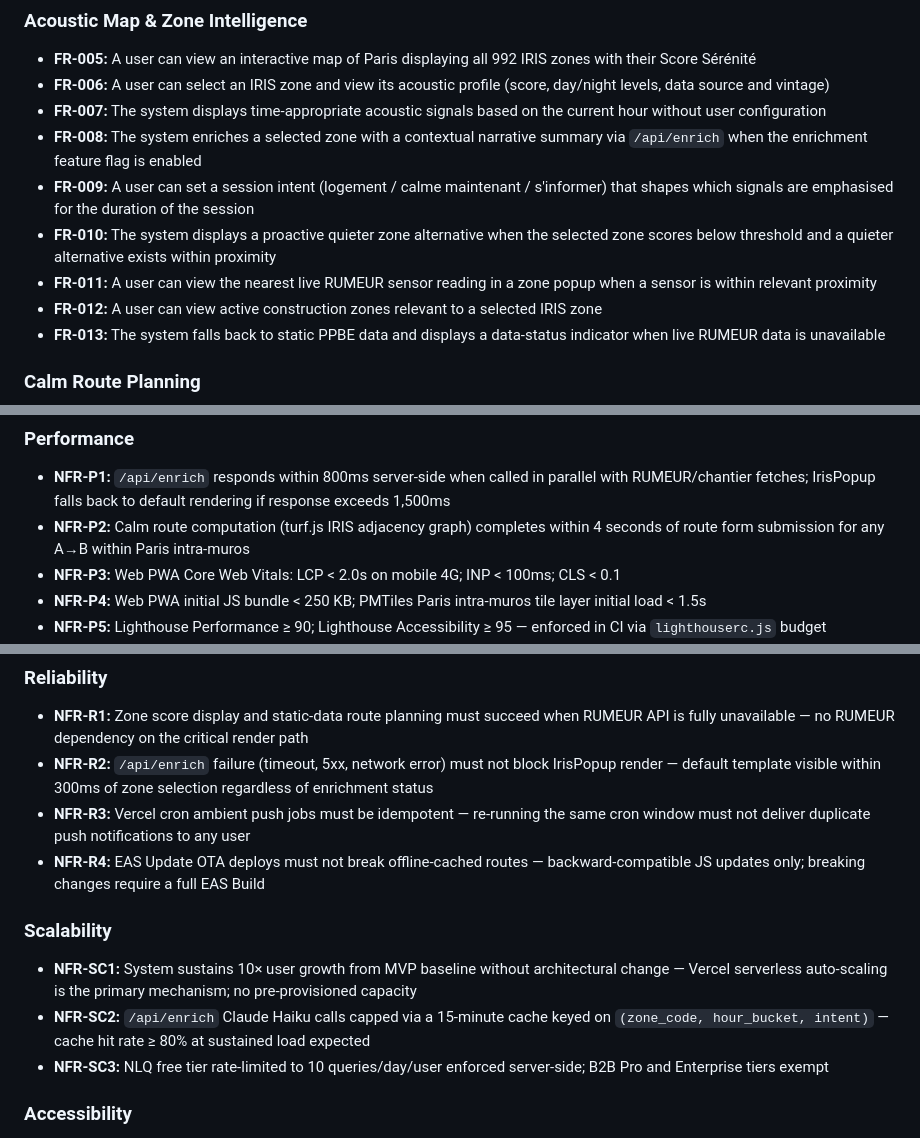
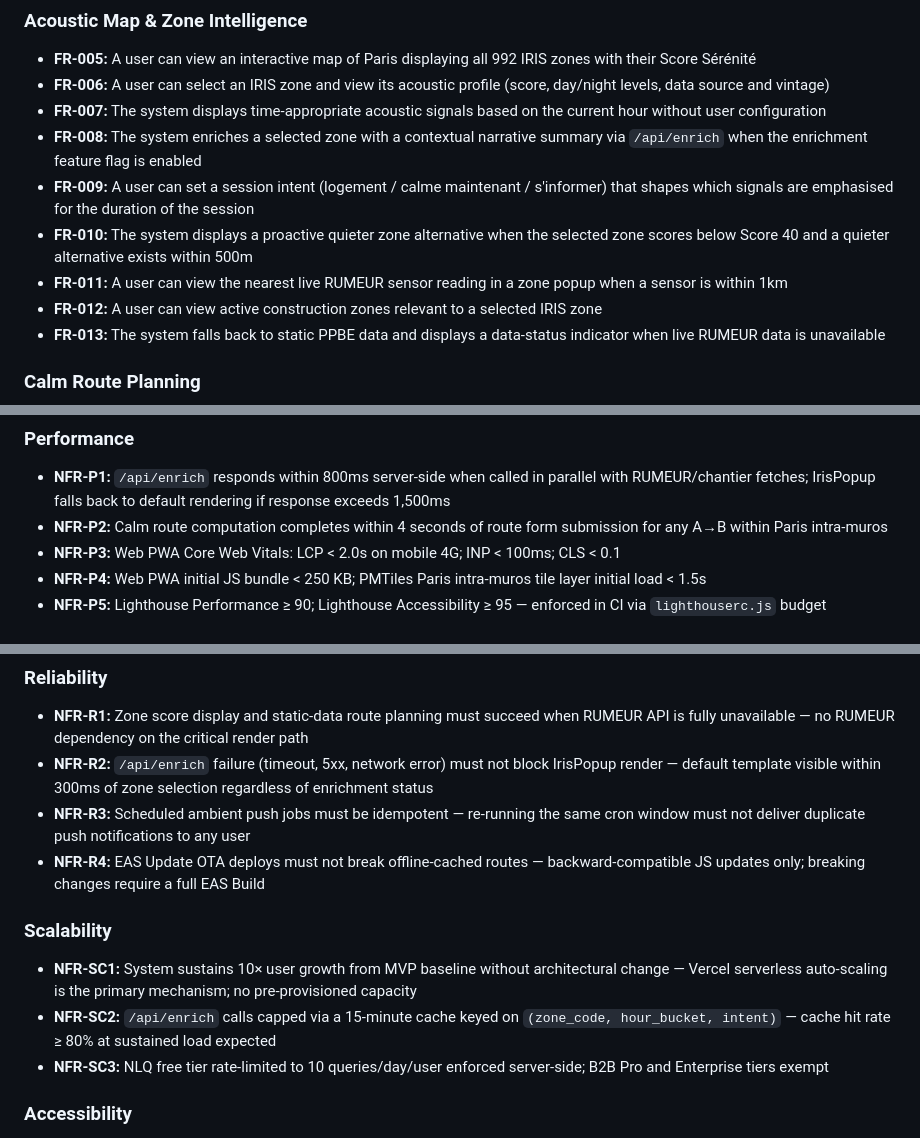
Before and after one commit to IvandeMurard/tacet-app, a Markdown page: _bmad-output/planning-artifacts/prd-v3.md, 3 parts joined by grey strips. Drawn GitHub-style.

Commit message:
docs(prd): apply post-validation fixes to V3 PRD
Resolve 5 issues found during BMAD PRD validation:
- FR-010: specify Score < 40 threshold and 500m proximity (from ambient-agentic-vision.md)
- FR-011: specify 1km sensor proximity
- NFR-P2: remove turf.js implementation reference
- NFR-R3: replace 'Vercel cron' with 'Scheduled' (capability-level)
- NFR-SC2: remove Claude Haiku model reference

Post-fix status: Pass — SMART avg 5.0/5.0, 0 measurability violations, implementation leakage Warning resolved.

Co-Authored-By: Claude Sonnet 4.6 <noreply@anthropic.com>

```diff
--- a/_bmad-output/planning-artifacts/prd-v3.md
+++ b/_bmad-output/planning-artifacts/prd-v3.md
@@ -735,8 +735,8 @@ See Mobile App / Device Permissions for the full permission request matrix (FR-0
 - **FR-007:** The system displays time-appropriate acoustic signals based on the current hour without user configuration
 - **FR-008:** The system enriches a selected zone with a contextual narrative summary via `/api/enrich` when the enrichment feature flag is enabled
 - **FR-009:** A user can set a session intent (logement / calme maintenant / s'informer) that shapes which signals are emphasised for the duration of the session
-- **FR-010:** The system displays a proactive quieter zone alternative when the selected zone scores below threshold and a quieter alternative exists within proximity
-- **FR-011:** A user can view the nearest live RUMEUR sensor reading in a zone popup when a sensor is within relevant proximity
+- **FR-010:** The system displays a proactive quieter zone alternative when the selected zone scores below Score 40 and a quieter alternative exists within 500m
+- **FR-011:** A user can view the nearest live RUMEUR sensor reading in a zone popup when a sensor is within 1km
 - **FR-012:** A user can view active construction zones relevant to a selected IRIS zone
 - **FR-013:** The system falls back to static PPBE data and displays a data-status indicator when live RUMEUR data is unavailable
 
@@ -794,7 +794,7 @@ See Mobile App / Device Permissions for the full permission request matrix (FR-0
 ### Performance
 
 - **NFR-P1:** `/api/enrich` responds within 800ms server-side when called in parallel with RUMEUR/chantier fetches; IrisPopup falls back to default rendering if response exceeds 1,500ms
-- **NFR-P2:** Calm route computation (turf.js IRIS adjacency graph) completes within 4 seconds of route form submission for any A→B within Paris intra-muros
+- **NFR-P2:** Calm route computation completes within 4 seconds of route form submission for any A→B within Paris intra-muros
 - **NFR-P3:** Web PWA Core Web Vitals: LCP < 2.0s on mobile 4G; INP < 100ms; CLS < 0.1
 - **NFR-P4:** Web PWA initial JS bundle < 250 KB; PMTiles Paris intra-muros tile layer initial load < 1.5s
 - **NFR-P5:** Lighthouse Performance ≥ 90; Lighthouse Accessibility ≥ 95 — enforced in CI via `lighthouserc.js` budget
@@ -815,13 +815,13 @@ See Mobile App / Device Permissions for the full permission request matrix (FR-0
 
 - **NFR-R1:** Zone score display and static-data route planning must succeed when RUMEUR API is fully unavailable — no RUMEUR dependency on the critical render path
 - **NFR-R2:** `/api/enrich` failure (timeout, 5xx, network error) must not block IrisPopup render — default template visible within 300ms of zone selection regardless of enrichment status
-- **NFR-R3:** Vercel cron ambient push jobs must be idempotent — re-running the same cron window must not deliver duplicate push notifications to any user
+- **NFR-R3:** Scheduled ambient push jobs must be idempotent — re-running the same cron window must not deliver duplicate push notifications to any user
 - **NFR-R4:** EAS Update OTA deploys must not break offline-cached routes — backward-compatible JS updates only; breaking changes require a full EAS Build
 
 ### Scalability
 
 - **NFR-SC1:** System sustains 10× user growth from MVP baseline without architectural change — Vercel serverless auto-scaling is the primary mechanism; no pre-provisioned capacity
-- **NFR-SC2:** `/api/enrich` Claude Haiku calls capped via a 15-minute cache keyed on `(zone_code, hour_bucket, intent)` — cache hit rate ≥ 80% at sustained load expected
+- **NFR-SC2:** `/api/enrich` calls capped via a 15-minute cache keyed on `(zone_code, hour_bucket, intent)` — cache hit rate ≥ 80% at sustained load expected
 - **NFR-SC3:** NLQ free tier rate-limited to 10 queries/day/user enforced server-side; B2B Pro and Enterprise tiers exempt
 
 ### Accessibility
```
